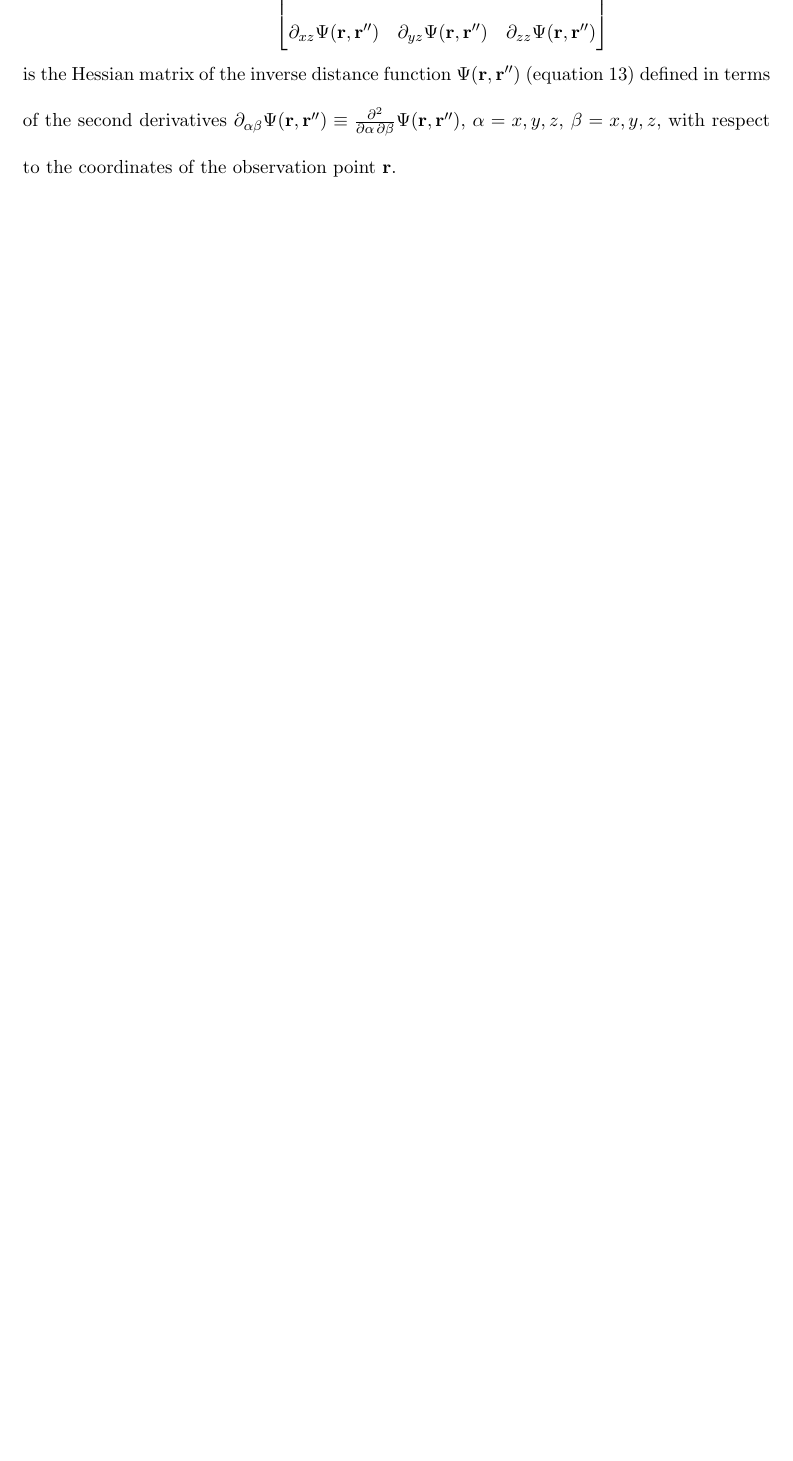
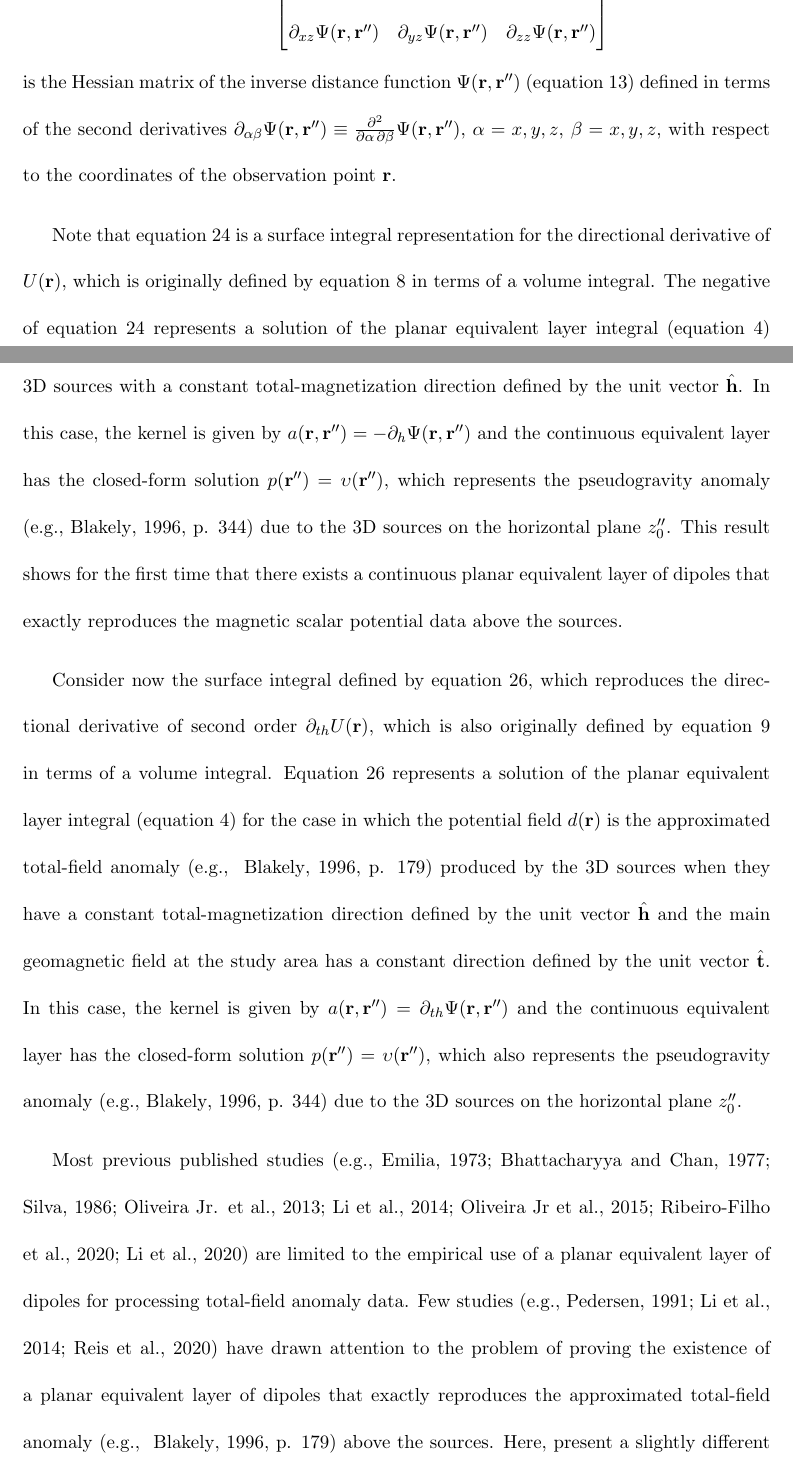
Before and after one commit to birocoles/planar-eqlayer-theory, a LaTeX document (manuscript/manuscript.tex, which reads manuscript/planar_eqlayers.tex): part of page 18 of 25 before the commit and two parts of pages 18 and 19 of 27 after it, the two joined at a grey line, cut so that both start at the same text, the shorter picture padded with empty space. Compiled offline with pdfLaTeX.

Commit message:
planar layer of dipoles for magnetic data

```diff
--- a/manuscript/planar_eqlayers.tex
+++ b/manuscript/planar_eqlayers.tex
@@ -178,3 +186,49 @@ the second derivatives $\partial_{\alpha\beta} \Psi(\mathbf{r}, \mathbf{r}'') \e
 \frac{\partial^{2}}{\partial\alpha \, \partial\beta} \Psi(\mathbf{r}, \mathbf{r}'')$,
 $\alpha = x, y, z$, $\beta = x, y, z$, with respect to the coordinates of
 the observation point $\mathbf{r}$.
+
+Note that equation \ref{eq:oblique-1st-deriv-U-Neumann} is a surface integral representation
+for the directional derivative of $U(\mathbf{r})$, which is originally defined by equation
+\ref{eq:oblique-1st-deriv-U} in terms of a volume integral.
+The negative of equation \ref{eq:oblique-1st-deriv-U-Neumann} represents a solution of the
+planar equivalent layer integral (equation \ref{eq:integral-equation-eqlayer})
+for the case in which the potential field
+$d(\mathbf{r})$ is the magnetic scalar potential due to the 3D sources with
+a constant total-magnetization direction defined by the unit vector $\hat{\mathbf{h}}$.
+In this case, the kernel is given by
+$a(\mathbf{r}, \mathbf{r}'') = -\partial_{h} \Psi(\mathbf{r}, \mathbf{r}'')$ and
+the continuous equivalent layer has the closed-form solution
+$p(\mathbf{r}'') = \upsilon(\mathbf{r}'')$, which represents the pseudogravity
+anomaly \citep[e.g.,][ p. 344]{blakely1996} due to the 3D sources
+on the horizontal plane $z''_{0}$.
+This result shows for the first time that there exists a continuous planar equivalent layer
+of dipoles that exactly reproduces the magnetic scalar potential data above the sources.
+
+Consider now the surface integral defined by equation \ref{eq:oblique-2nd-deriv-U-Neumann},
+which reproduces the directional derivative of second order $\partial_{th}U(\mathbf{r})$,
+which is also originally defined by equation
+\ref{eq:oblique-2nd-deriv-U} in terms of a volume integral.
+Equation \ref{eq:oblique-2nd-deriv-U-Neumann} represents a solution of the
+planar equivalent layer integral (equation \ref{eq:integral-equation-eqlayer})
+for the case in which the potential field
+$d(\mathbf{r})$ is the approximated total-field anomaly
+\cite[e.g., ][ p. 179]{blakely1996} produced by the 3D sources
+when they have a constant total-magnetization direction defined by the unit vector
+$\hat{\mathbf{h}}$ and the main geomagnetic field at the study area has a constant
+direction defined by the unit vector $\hat{\mathbf{t}}$.
+In this case, the kernel is given by
+$a(\mathbf{r}, \mathbf{r}'') = \partial_{th} \Psi(\mathbf{r}, \mathbf{r}'')$ and
+the continuous equivalent layer has the closed-form solution
+$p(\mathbf{r}'') = \upsilon(\mathbf{r}'')$, which also represents the pseudogravity
+anomaly \citep[e.g.,][ p. 344]{blakely1996} due to the 3D sources
+on the horizontal plane $z''_{0}$.
+
+Most previous published studies \citep[e.g.,][]{emilia1973, bhattacharyya-chan1977,
+silva_1986, oliveirajr-etal_2013, li_etal_2014, oliveirajr_etal_2015,
+ribeiro_filho_etal2020, li-etal2021} are limited to the empirical use of
+a planar equivalent layer of dipoles for processing total-field anomaly data. Few studies
+\citep[e.g.,][]{pedersen1991, li_etal_2014, reis_etal2020} have drawn attention to the
+problem of proving the existence of a planar equivalent layer of dipoles that exactly
+reproduces the approximated total-field anomaly \cite[e.g., ][ p. 179]{blakely1996} above
+the sources.
+Here, present a slightly different approach from that used by \citet{reis_etal2020}
```
Also changed, not shown: manuscript/potential_fields.tex (+2 -2 lines), manuscript/manuscript.pdf, manuscript/planar_eqlayers.tex (44 more changed lines).
